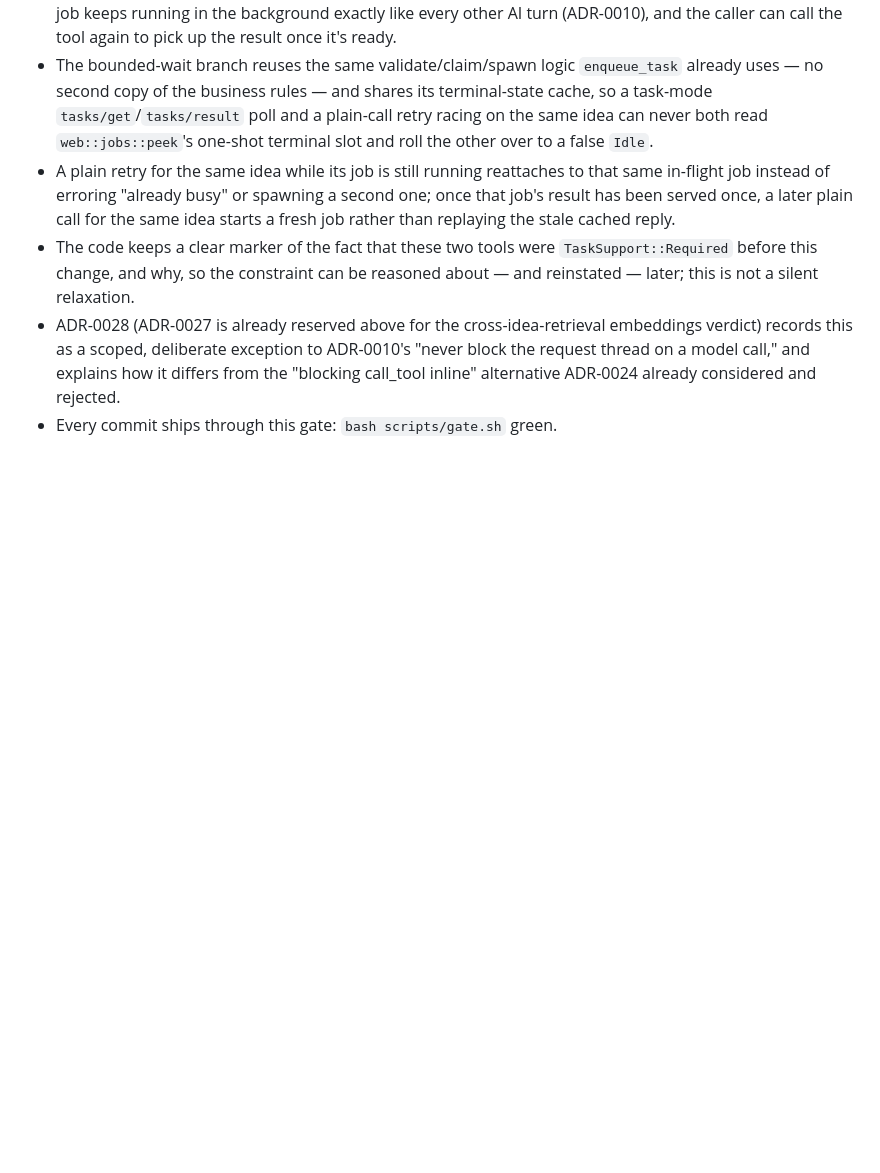
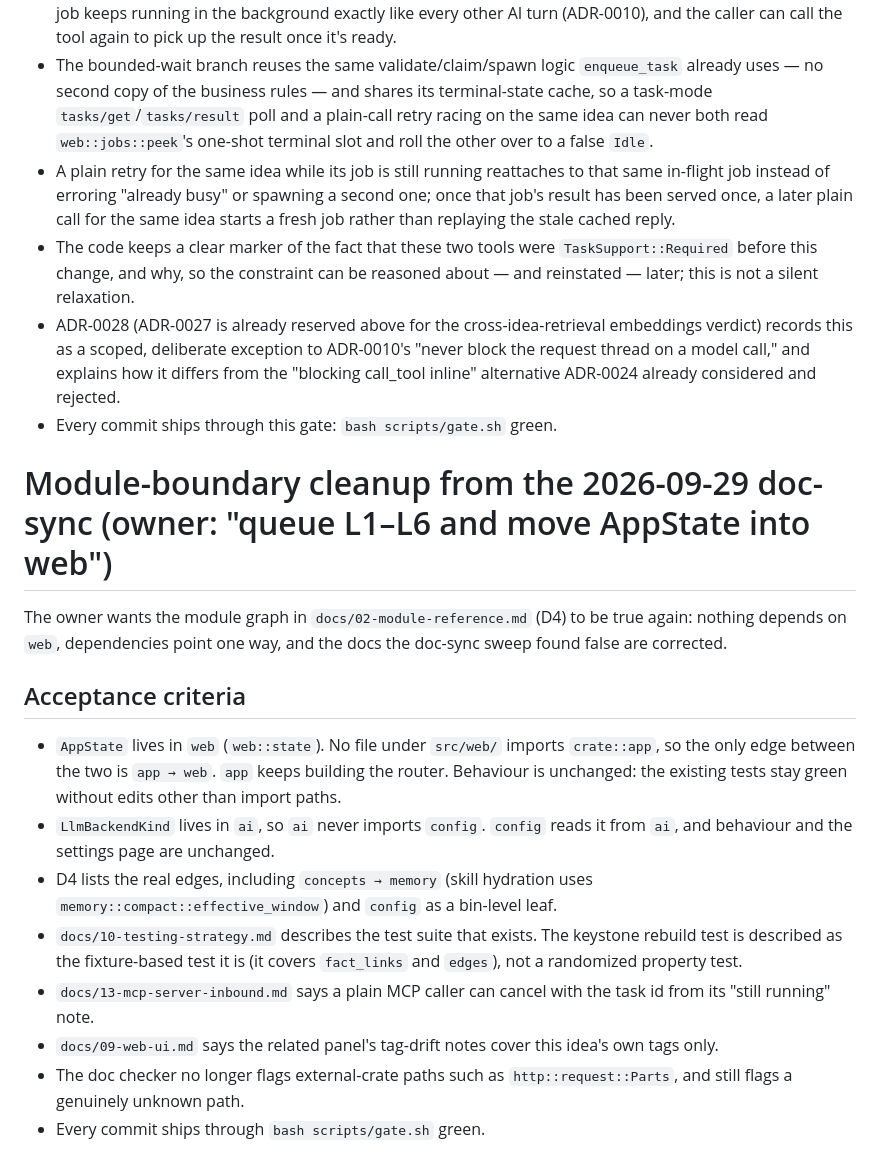
Before and after one commit to jasdian/idea-vault, a Markdown page: docs/INTENT.md, the part around the change. GitHub-like rendering; blank space fills up the shorter version.

Commit message:
docs(intent): add the module-boundary cleanup acceptance criteria
Co-Authored-By: Claude Opus 5.5 <noreply@anthropic.com>

```diff
--- a/docs/INTENT.md
+++ b/docs/INTENT.md
@@ -76,3 +76,27 @@ of being rejected outright. Task-capable clients keep using `task:{}` exactly as
   a model call," and explains how it differs from the "blocking call_tool inline" alternative
   ADR-0024 already considered and rejected.
 - Every commit ships through this gate: `bash scripts/gate.sh` green.
+
+# Module-boundary cleanup from the 2026-09-29 doc-sync (owner: "queue L1–L6 and move AppState into web")
+
+The owner wants the module graph in `docs/02-module-reference.md` (D4) to be true again: nothing
+depends on `web`, dependencies point one way, and the docs the doc-sync sweep found false are corrected.
+
+## Acceptance criteria
+
+- `AppState` lives in `web` (`web::state`). No file under `src/web/` imports `crate::app`, so the only
+  edge between the two is `app → web`. `app` keeps building the router. Behaviour is unchanged: the
+  existing tests stay green without edits other than import paths.
+- `LlmBackendKind` lives in `ai`, so `ai` never imports `config`. `config` reads it from `ai`, and
+  behaviour and the settings page are unchanged.
+- D4 lists the real edges, including `concepts → memory` (skill hydration uses
+  `memory::compact::effective_window`) and `config` as a bin-level leaf.
+- `docs/10-testing-strategy.md` describes the test suite that exists. The keystone rebuild test is
+  described as the fixture-based test it is (it covers `fact_links` and `edges`), not a randomized
+  property test.
+- `docs/13-mcp-server-inbound.md` says a plain MCP caller can cancel with the task id from its
+  "still running" note.
+- `docs/09-web-ui.md` says the related panel's tag-drift notes cover this idea's own tags only.
+- The doc checker no longer flags external-crate paths such as `http::request::Parts`, and still
+  flags a genuinely unknown path.
+- Every commit ships through `bash scripts/gate.sh` green.
```
